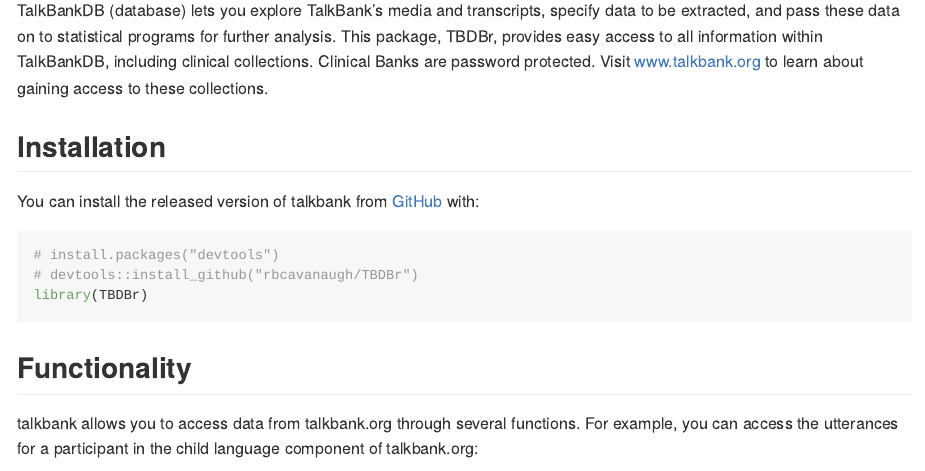
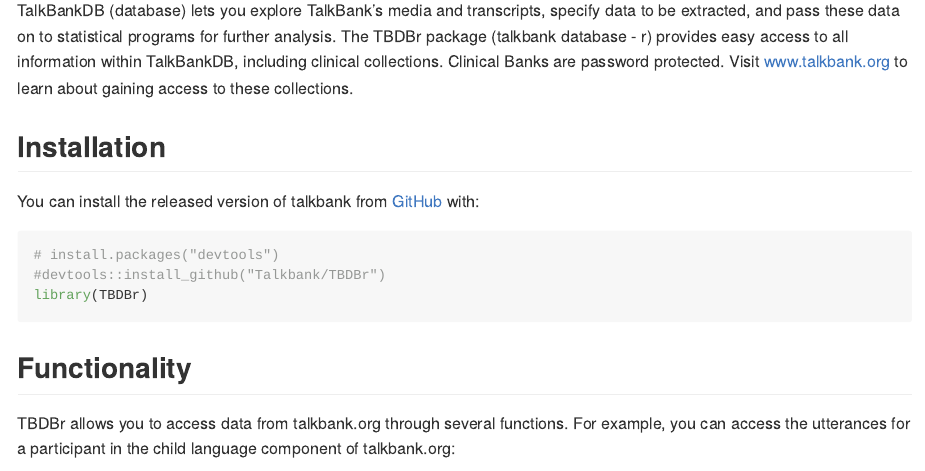
Before and after one commit to TalkBank/TBDBr, an R Markdown document (README.Rmd): the page in a window 1100 px wide, from 320 px down. The pictures show the output file README.md that the author committed with the source, drawn offline in the style of GitHub; badge pictures from the web are left out.

Commit message:
fixed name in readme

````diff
--- a/.github/workflows/R-CMD-check.yaml
+++ b/.github/workflows/R-CMD-check.yaml
@@ -4,11 +4,9 @@
   push:
     branches:
       - main
-      - master
   pull_request:
     branches:
       - main
-      - master
 
 name: R-CMD-check
 
@@ -24,8 +22,6 @@
         config:
           - {os: windows-latest, r: 'release'}
           - {os: macOS-latest, r: 'release'}
-          - {os: ubuntu-20.04, r: 'release', rspm: "https://packagemanager.rstudio.com/cran/__linux__/focal/latest"}
-          - {os: ubuntu-20.04, r: 'devel', rspm: "https://packagemanager.rstudio.com/cran/__linux__/focal/latest"}
 
     env:
       R_REMOTES_NO_ERRORS_FROM_WARNINGS: true
--- a/README.Rmd
+++ b/README.Rmd
@@ -25,7 +25,7 @@
 
 TalkBank (www.talkbank.org) is a vast collection of audio and video recordings across more than 50 languages linked to richly annotated transcriptions. The goal of TalkBank is to foster fundamental research in the study of human communication with an emphasis on spoken communication. The collection includes repositories in 14 research areas, including language development, adult conversation, multilingualism, and disorders which affect communication. These collections are freely available to support the research of human language and communication. TalkBank has been funded by the National Science Foundation and National Institute of Health since 1999.
 
-TalkBankDB (database) lets you explore TalkBank's media and transcripts, specify data to be extracted, and pass these data on to statistical programs for further analysis. This package, TBDBr, provides easy access to all information within TalkBankDB, including clinical collections. Clinical Banks are password protected. Visit www.talkbank.org to learn about gaining access to these collections.
+TalkBankDB (database) lets you explore TalkBank's media and transcripts, specify data to be extracted, and pass these data on to statistical programs for further analysis. The TBDBr package (talkbank database - r) provides easy access to all information within TalkBankDB, including clinical collections. Clinical Banks are password protected. Visit www.talkbank.org to learn about gaining access to these collections.
 
 ## Installation
 
@@ -33,13 +33,13 @@
 
 ```{r install}
 # install.packages("devtools")
-# devtools::install_github("rbcavanaugh/TBDBr")
+#devtools::install_github("Talkbank/TBDBr")
 library(TBDBr)
 ```
 
 ## Functionality
 
-talkbank allows you to access data from talkbank.org through several functions. For example, you can access the utterances for a participant in the child language component of talkbank.org:
+TBDBr allows you to access data from talkbank.org through several functions. For example, you can access the utterances for a participant in the child language component of talkbank.org:
 
 ```{r example}
 example_utterances <- getUtterances(corpusName = 'childes',
````
Also changed, not shown: README.md, docs/pkgdown.yml, 1 other file.
